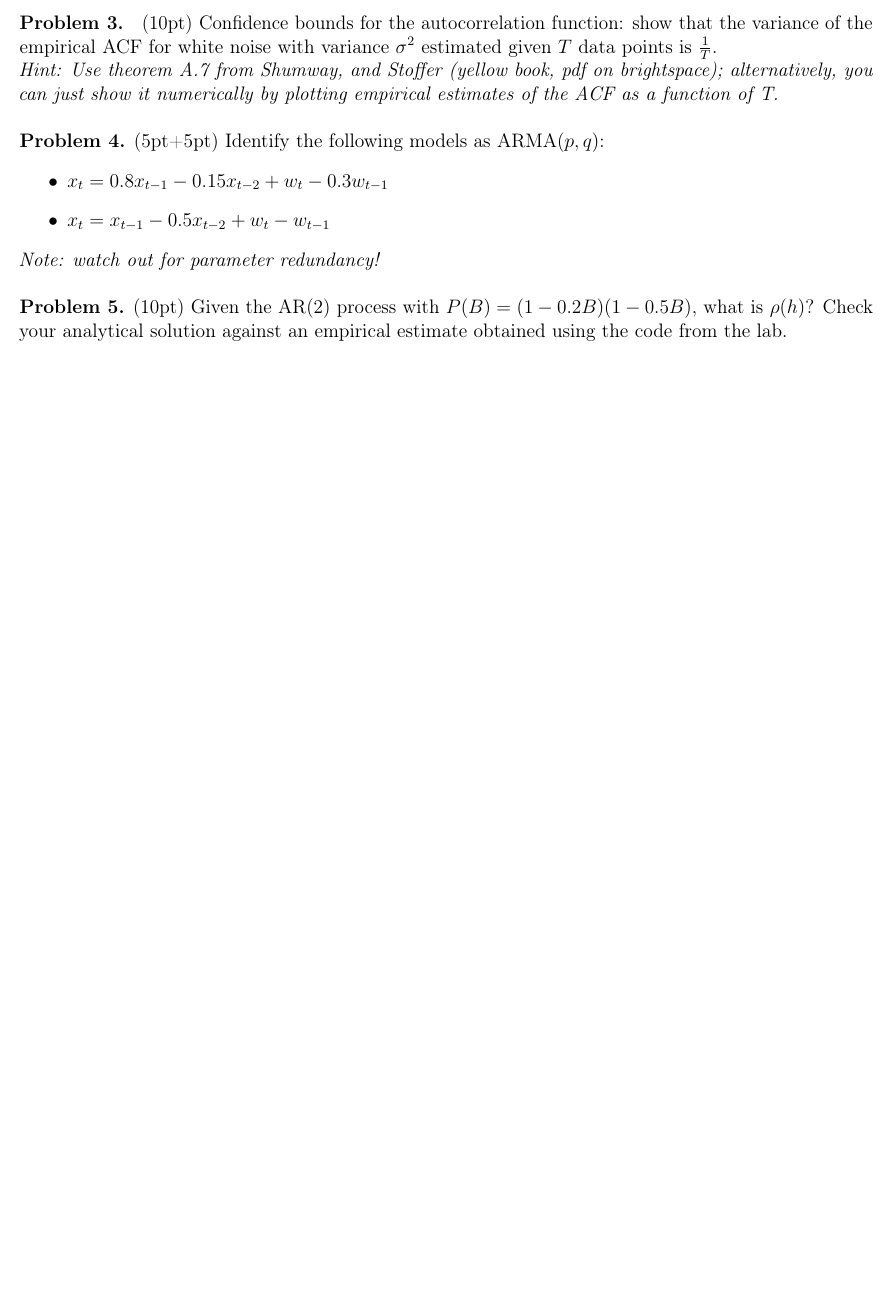
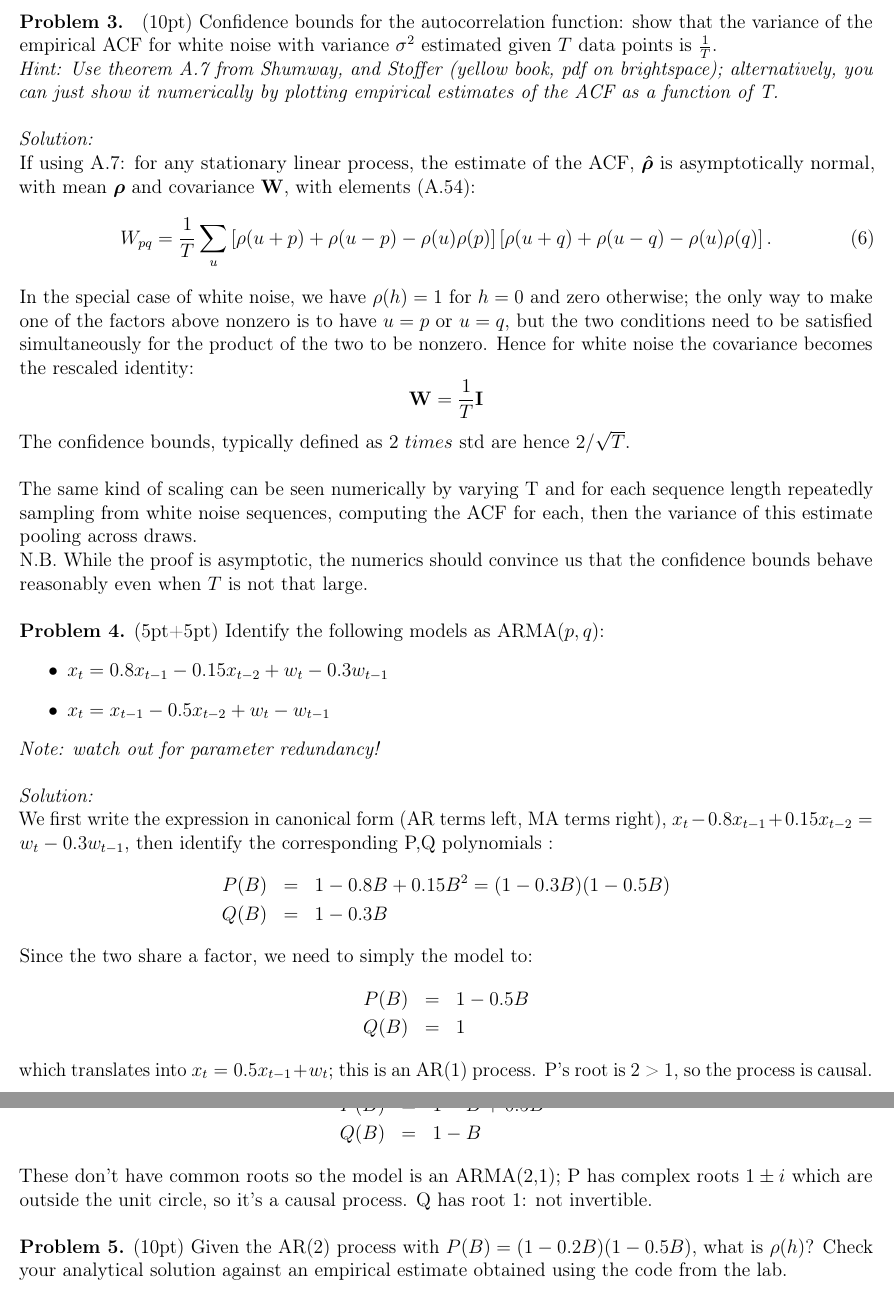
Before and after one commit to savinteachingorg/pTSAfall2022, a LaTeX problem sheet (homeworks/hw12022.tex): part of the page before the commit and two parts of pages 2 and 3 of 3 after it, the two joined at a grey line, cut so that both start at the same text, the shorter picture padded with empty space. Compiled offline with pdfLaTeX.

```diff
--- a/homeworks/hw12022.tex
+++ b/homeworks/hw12022.tex
@@ -50,3 +74,15 @@
 show that the variance of the empirical ACF for white noise with variance $\sigma^2$ estimated given $T$ data points is $\frac{1}{T}$.\\
 \emph{Hint: Use theorem A.7 from Shumway, and  Stoffer  (yellow book, pdf on brightspace); alternatively, you can just show it numerically by plotting empirical estimates of the ACF as a function of T. }\\
 
+\noindent \emph{Solution:}\\
+If using A.7: for any  stationary linear process, the estimate of the ACF, $\boldsymbol{\hat{\rho}}$  is asymptotically normal, with mean $\boldsymbol{\rho}$ and covariance $\mathbf{W}$, with elements (A.54):
+\begin{equation}
+W_{pq} = \frac{1}{T}\sum_u \left[ \rho(u+p) +\rho(u-p) - \rho(u)\rho(p) \right] \left[ \rho(u+q) +\rho(u-q) - \rho(u)\rho(q) \right].
+\end{equation}
+In the special case of white noise, we have $\rho(h) = 1$ for $h=0$ and zero otherwise;  the only way to make one of the factors above nonzero is to have $u=p$ or $u=q$, but the two conditions need to be satisfied simultaneously for the product of the two to be nonzero. Hence for white noise the  covariance becomes the rescaled identity:
+$$\mathbf{W}=\frac{1}{T} \mathbf{I}$$
+The confidence bounds, typically defined as 2 $times$ std are hence $2/\sqrt{T}$.\\
+
+\noindent The same kind of scaling can be seen numerically by varying T and for each sequence length repeatedly sampling from white noise sequences, computing the ACF for each, then the variance of this estimate pooling across draws. \\
+N.B. While the proof is asymptotic, the numerics should convince us that the confidence bounds behave reasonably even when $T$ is not that large.\\
+
@@ -61,6 +94,27 @@
 \end{itemize}
 \emph{Note: watch out for parameter redundancy!}\\
 
-%\noindent \textbf{Problem 5.} (5pt) Having observed a sequence  $\{x_1,x_2... x_t \}$ we are trying to predict a future observation $x_{t+h}$, with $h\geq1$.
-%How well / far can one predict into the future if the data comes from a a) MA(3) and b) AR(1) model. \\
-%\emph{Hint: think of the functional form of the optimal estimator and/or the corresponding graphical model.}\\
+
+\noindent \emph{Solution:}
+\\
+We first write the expression in canonical form (AR terms left, MA terms right),
+$x_t - 0.8 x_{t-1} + 0.15 x_{t-2} = w_t - 0.3 w_{t-1}$, then identify the corresponding P,Q polynomials :
+\begin{eqnarray*}
+P(B) &=& 1 - 0.8 B + 0.15 B^2 = (1-0.3 B)(1-0.5B) \\
+ Q(B) &=& 1- 0.3 B
+\end{eqnarray*}
+Since the two share a factor, we need to simply the model  to:
+\begin{eqnarray*}
+P(B) &=&  1-0.5B \\
+ Q(B) &=& 1
+\end{eqnarray*}
+which translates into $x_t = 0.5x_{t-1} + w_t$; this is an AR(1) process.
+P's root is 2 > 1,  so the process is causal.\\
+
+\noindent  Similarly, the second model $x_t - x_{t-1} + 0.5 x_{t-2} = w_t - w_{t-1}$  has corresponding polynomials
+\begin{eqnarray*}
+P(B) &=& 1 -  B + 0.5 B^2  \\
+ Q(B) &=& 1- B
+\end{eqnarray*}
+These don't have common roots so the model is an ARMA(2,1); P has complex roots $1\pm i$ which are outside the unit circle, so it's a causal process.
+Q has root 1: not invertible.
```
Also changed, not shown: homeworks/hw5.pdf (added), homeworks/hw12022.tex (41 more changed lines).
